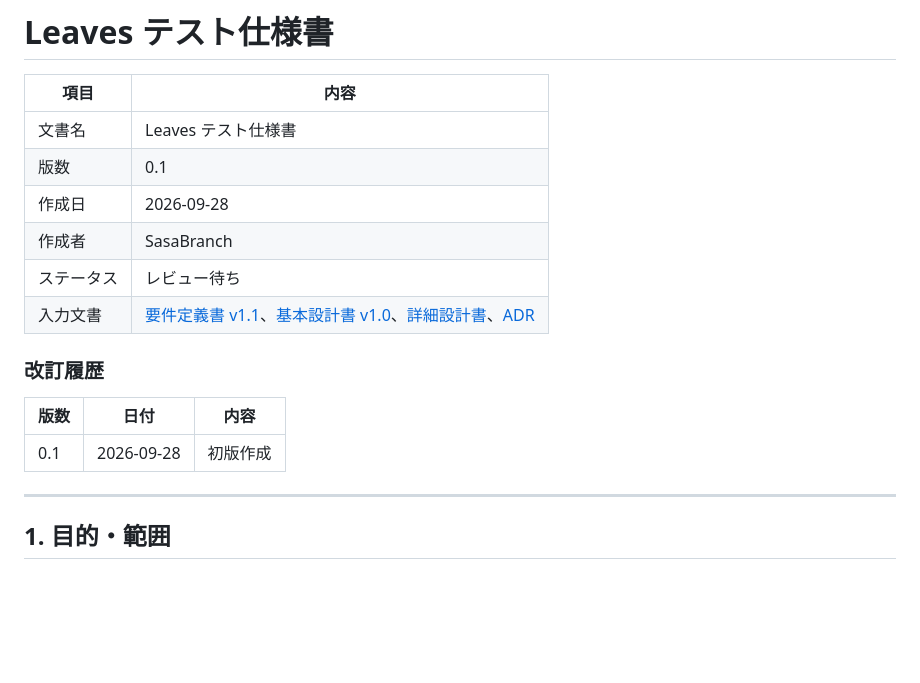
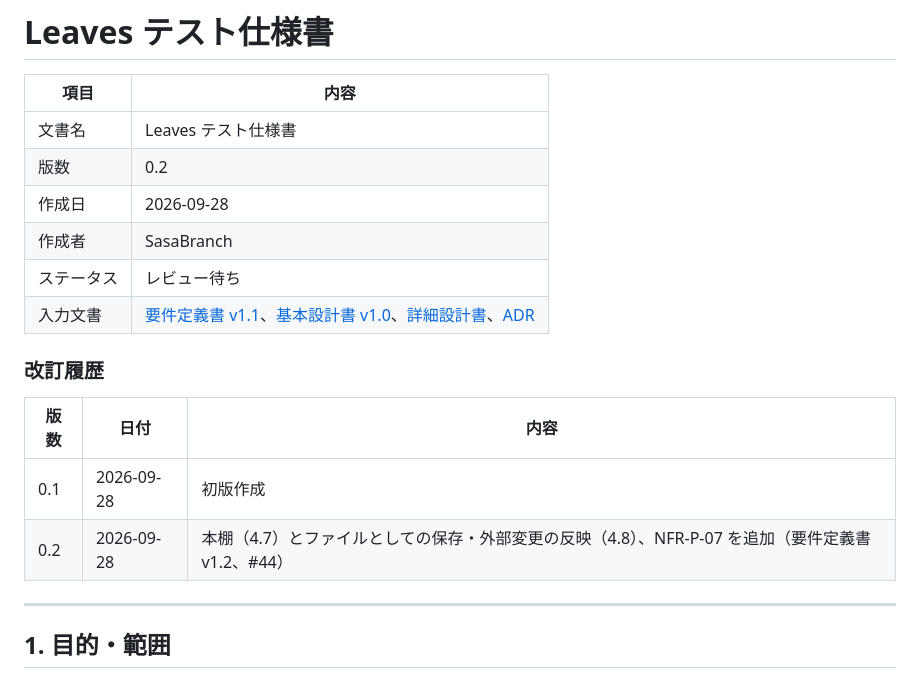
Before and after one commit to SasaBranch/Leaves, a Markdown page: docs/04_test/test-spec.md, the part around one of its changes. Rendered like a GitHub page; blank space fills up the shorter version.

Commit message:
docs: add shelf/external-change test items and simulator results (#44)
Co-Authored-By: Claude Opus 5.5 <noreply@anthropic.com>

```diff
--- a/docs/04_test/test-spec.md
+++ b/docs/04_test/test-spec.md
@@ -3,7 +3,7 @@
 | 項目 | 内容 |
 |---|---|
 | 文書名 | Leaves テスト仕様書 |
-| 版数 | 0.1 |
+| 版数 | 0.2 |
 | 作成日 | 2026-09-28 |
 | 作成者 | SasaBranch |
 | ステータス | レビュー待ち |
@@ -14,6 +14,7 @@
 | 版数 | 日付 | 内容 |
 |---|---|---|
 | 0.1 | 2026-09-28 | 初版作成 |
+| 0.2 | 2026-09-28 | 本棚（4.7）とファイルとしての保存・外部変更の反映（4.8）、NFR-P-07 を追加（要件定義書 v1.2、#44） |
 
 ---
 
```
Also changed, not shown: other parts of docs/04_test/test-spec.md (+30 -0 lines), docs/04_test/test-results.md (+27 -0 lines).
